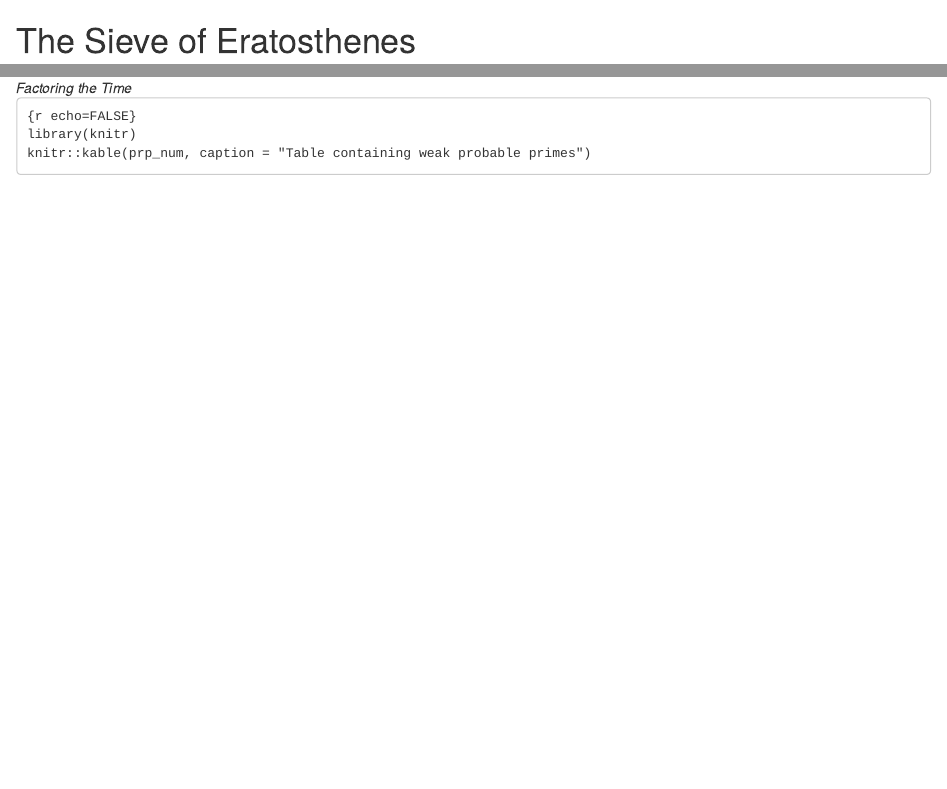
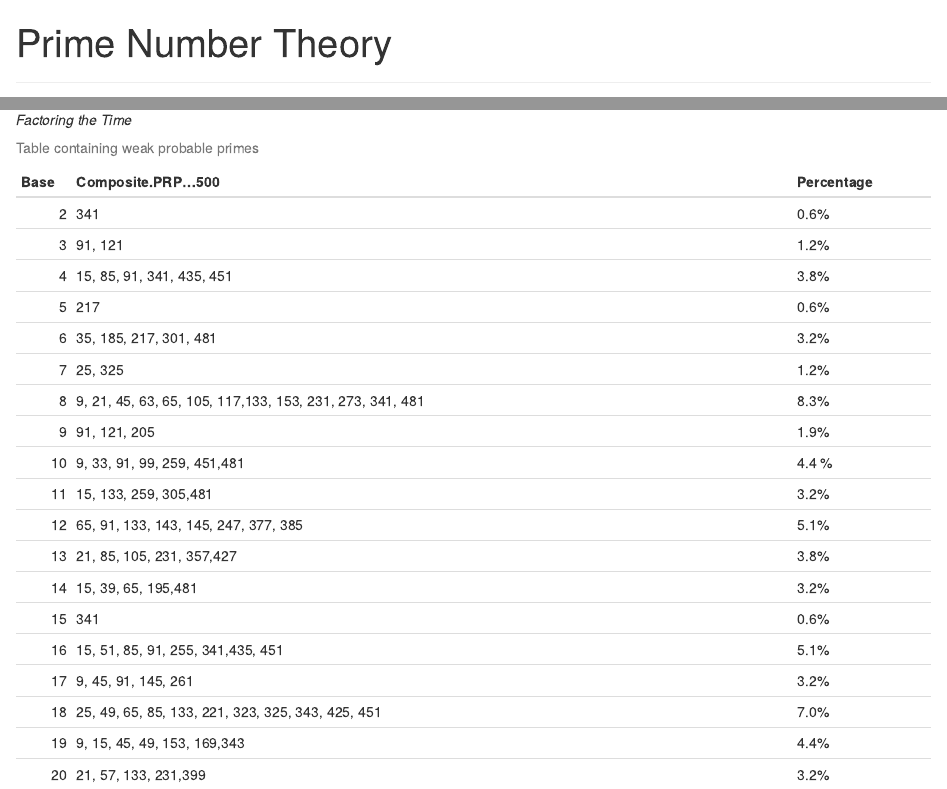
Before and after one commit to jpmonteagudo28/Prime-Instinct, an R Markdown document (ReadME.rmd): the page in a window 1100 px wide, from its top, and a second part further down, joined at a grey line. Rendered offline with R 4.5, knitr and Pandoc, with nearby package versions.

Commit message:
Added new ReadMe File for scripts. Added new script with factor counting function. Added tidy data containing weak probable prime bases.

````diff
--- a/ReadME.rmd
+++ b/ReadME.rmd
@@ -0,0 +1,5 @@
+---
+editor_options:
+  markdown:
+    wrap: 72
+title: Prime Number Theory
@@ -41 +59,2 @@ To this day, the Sieve of Eratosthenes remains one of the most well-known and wi
+Time*](https://imgs.xkcd.com/comics/factoring_the_time.png){width="53%"}
 
@@ -46,4 +61,4 @@ To this day, the Sieve of Eratosthenes remains one of the most well-known and wi
-{r echo=FALSE}
-library(knitr)
+```{r echo=FALSE}
+prp_num <- as.data.frame(read.delim("prp_number.txt",sep = "|", header = TRUE))
 knitr::kable(prp_num, caption = "Table containing weak probable primes")
 ```
--- /dev/null
+++ b/prp_number.txt
@@ -0,0 +1,20 @@
+"Base"|"Composite PRP < 500"|"Percentage"
+"1"|2|"341"|"0.6%"
+"2"|3|"91, 121"|"1.2%"
+"3"|4|"15, 85, 91, 341, 435, 451"|"3.8%"
+"4"|5|"217"|"0.6%"
+"5"|6|"35, 185, 217, 301, 481"|"3.2%"
+"6"|7|"25, 325"|"1.2%"
+"7"|8|"9, 21, 45, 63, 65, 105, 117,133, 153, 231, 273, 341, 481"|"8.3%"
+"8"|9|"91, 121, 205"|"1.9%"
+"9"|10|"9, 33, 91, 99, 259, 451,481"|"4.4 %"
+"10"|11|"15, 133, 259, 305,481"|"3.2%"
+"11"|12|"65, 91, 133, 143, 145, 247, 377, 385"|"5.1%"
+"12"|13|"21, 85, 105, 231, 357,427"|"3.8%"
+"13"|14|"15, 39, 65, 195,481"|"3.2%"
+"14"|15|"341"|"0.6%"
+"15"|16|"15, 51, 85, 91, 255, 341,435, 451"|"5.1%"
+"16"|17|"9, 45, 91, 145, 261"|"3.2%"
+"17"|18|"25, 49, 65, 85, 133, 221, 323, 325, 343, 425, 451"|"7.0%"
+"18"|19|"9, 15, 45, 49, 153, 169,343"|"4.4%"
+"19"|20|"21, 57, 133, 231,399"|"3.2%"
````
Also changed, not shown: Script/ReadMe.rmd (added, +22 -0 lines), Script/table_scraper.R (+2 -0 lines), ReadME.rmd (45 more changed lines).
